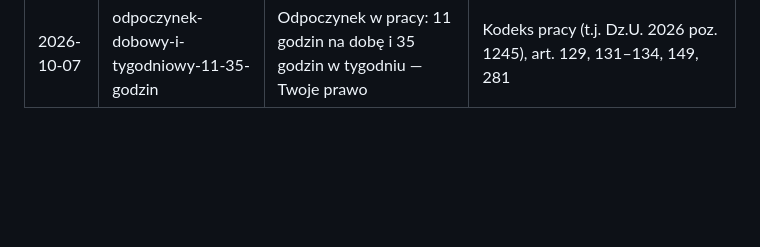
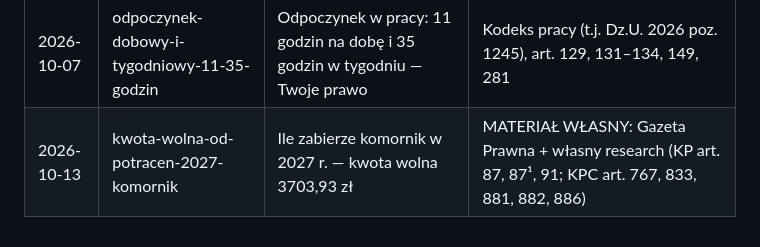
Before and after one commit to dariuszw-wq/etatowcy, a Markdown page: docs/tematy-opublikowane.md, the part around the change. Drawn GitHub-style; blank space fills up the shorter version.

Commit message:
Rejestr tematów: artykuł o kwocie wolnej 2027
Co-Authored-By: Claude Opus 5 <noreply@anthropic.com>

```diff
--- a/docs/tematy-opublikowane.md
+++ b/docs/tematy-opublikowane.md
@@ -29,3 +29,4 @@ Jedna linia na artykuł. Sprawdzaj przed wyborem nowego tematu.
 | 2026-10-05 | umowa-na-okres-probny-zasady | Umowa na okres próbny — ile może trwać i jak się ją wypowiada | Kodeks pracy (t.j. Dz.U. 2026 poz. 1245), art. 25, 29, 30, 34, 49, 50, 153, 171, 177 |
 | 2026-10-06 | termin-wyplaty-wynagrodzenia-10-dzien-miesiaca | Termin wypłaty pensji: do 10. dnia miesiąca, w październiku 2026 r. do 9.10 | Kodeks pracy (t.j. Dz.U. 2026 poz. 1245), art. 29 § 3, 55, 84–86, 94 pkt 5, 104¹, 282, 291, 300; Kodeks cywilny (t.j. Dz.U. 2026 poz. 795), art. 481 |
 | 2026-10-07 | odpoczynek-dobowy-i-tygodniowy-11-35-godzin | Odpoczynek w pracy: 11 godzin na dobę i 35 godzin w tygodniu — Twoje prawo | Kodeks pracy (t.j. Dz.U. 2026 poz. 1245), art. 129, 131–134, 149, 281 |
+| 2026-10-13 | kwota-wolna-od-potracen-2027-komornik | Ile zabierze komornik w 2027 r. — kwota wolna 3703,93 zł | MATERIAŁ WŁASNY: Gazeta Prawna + własny research (KP art. 87, 87¹, 91; KPC art. 767, 833, 881, 882, 886) |
```
